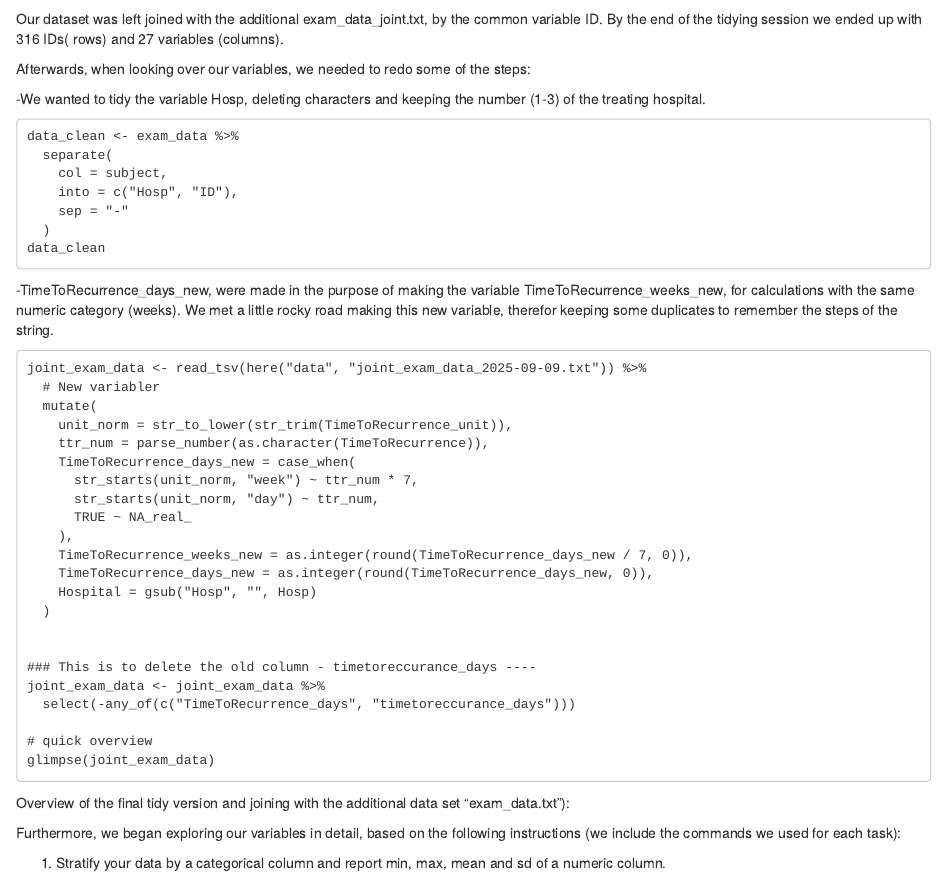
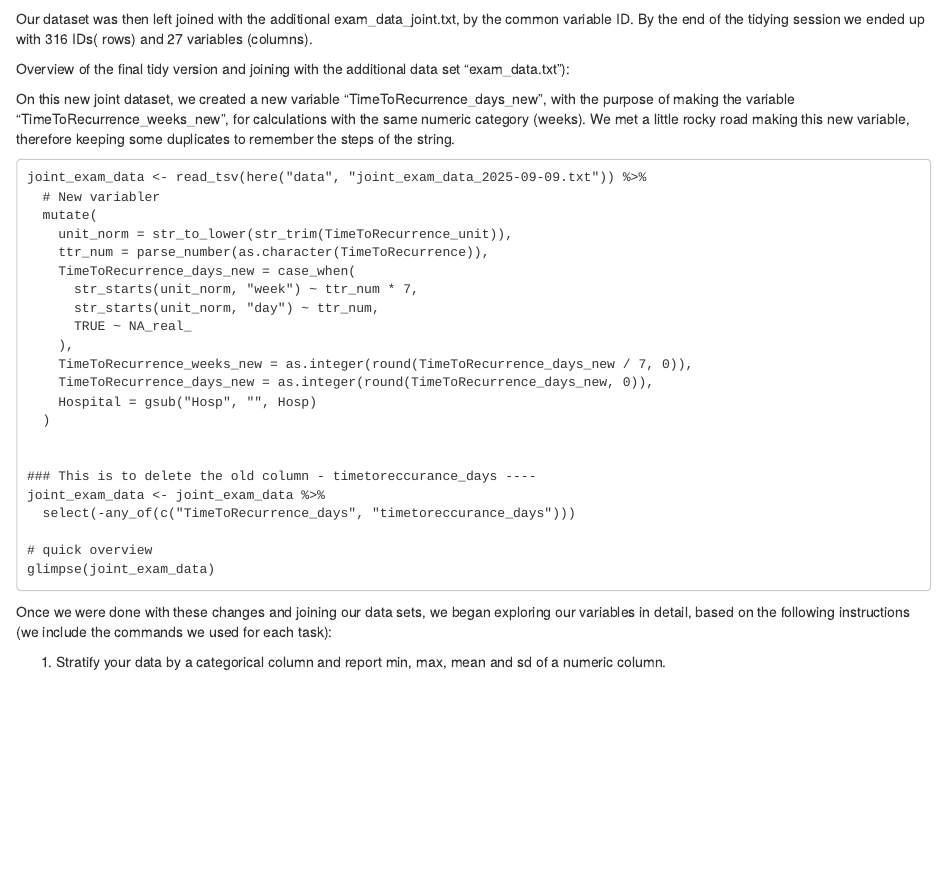
Before and after one commit to JuanPLopezC/Blank_exam, an R Markdown document (results/Final_report.Rmd): the page in a window 1100 px wide, from 1400 px down before the commit and from 1610 px down after it, so that both start at the same text. Rendered offline with R 4.5, knitr and Pandoc, with nearby package versions; the code chunks are not run, so their results and figures are left out.

Commit message:
change in order

````diff
--- a/results/Final_report.Rmd
+++ b/results/Final_report.Rmd
@@ -78,11 +78,7 @@ skimr::skim(tidy_exam_data)
 Further on we made new variables to filter and explore the dataset. For instance PVol_High as categorical variable ( \>/\< 100 ml)
 The variables unit_norm, ttr_num??? ??
 
-Our dataset was left joined with the additional exam_data_joint.txt, by the common variable ID. By the end of the tidying session we ended up with 316 IDs( rows) and 27 variables (columns).
-
-Afterwards, when looking over our variables, we needed to redo some of the steps:
-
-   -We wanted to tidy the variable Hosp, deleting characters and keeping the number (1-3) of the treating hospital.
+Afterwards, when looking over our variables, we wanted to tidy the variable Hosp, deleting characters and keeping the number (1-3) of the treating hospital.
 
 ```
 data_clean <- exam_data %>%
@@ -95,4 +91,6 @@ data_clean
 
 ```
 
-  -TimeToRecurrence_days_new, were made in the purpose of making the variable TimeToRecurrence_weeks_new, for calculations with the same numeric category (weeks). We met a little rocky road making this new variable, therefor keeping some duplicates to remember the steps of the string.
+Our dataset was then left joined with the additional exam_data_joint.txt, by the common variable ID. By the end of the tidying session we ended up with 316 IDs( rows) and 27 variables (columns).
+
+Overview of the final tidy version and joining with the additional data set "exam_data.txt"):
@@ -99,3 +105,4 @@ data_clean
+On this new joint dataset, we created a new variable "TimeToRecurrence_days_new", with the purpose of making the variable "TimeToRecurrence_weeks_new", for calculations with the same numeric category (weeks). We met a little rocky road making this new variable, therefore keeping some duplicates to remember the steps of the string.
 
 
 ```
@@ -124,4 +131,3 @@ glimpse(joint_exam_data)
 
 ```
 
-Overview of the final tidy version and joining with the additional data set "exam_data.txt"):
@@ -136,4 +134,4 @@ skimr::skim(joint_exam_data)
-Furthermore, we began exploring our variables in detail, based on the following instructions (we include the commands we used for each task):
+Once we were done with these changes and joining our data sets, we began exploring our variables in detail, based on the following instructions (we include the commands we used for each task):
 
 1)  Stratify your data by a categorical column and report min, max, mean and sd of a numeric column.
 
````
Also changed, not shown: results/Final_report.html, results/Final_report.Rmd (16 more changed lines).
